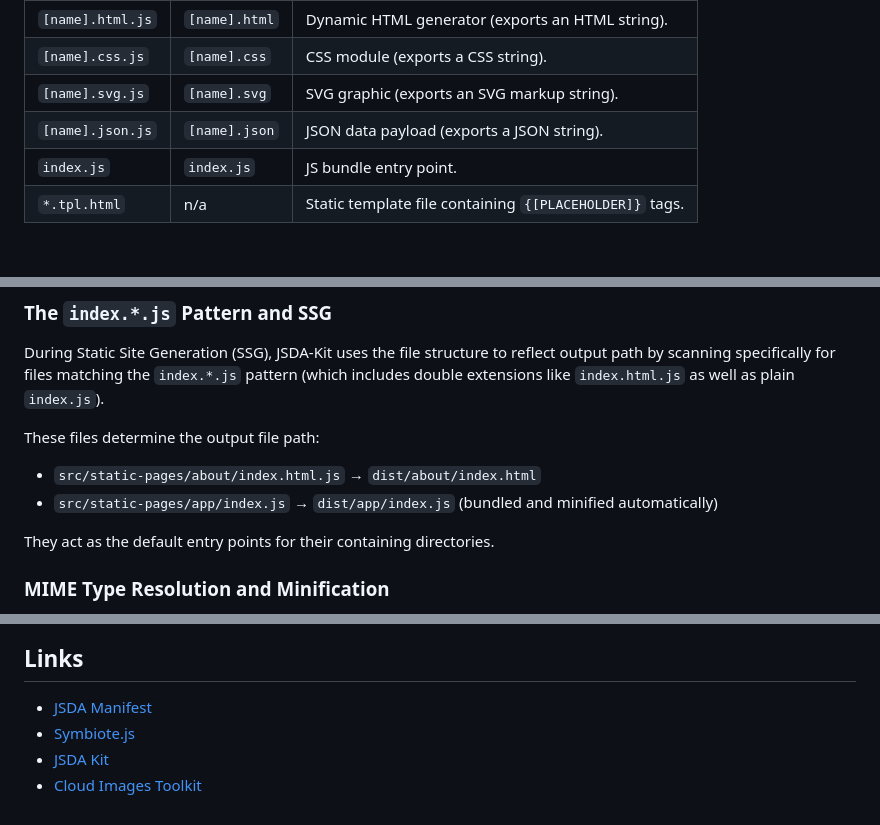
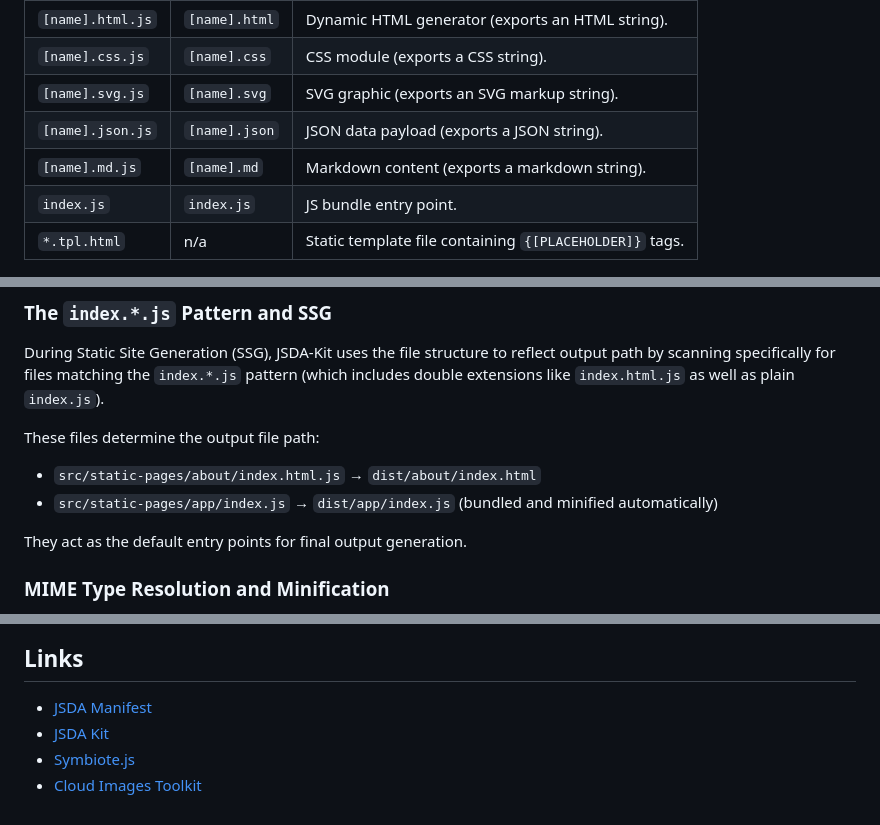
Before and after one commit to rnd-pro/jsda-template, a Markdown page: README.md, 3 parts joined by grey strips. Drawn GitHub-style; blank space fills up the shorter version.

```diff
--- a/README.md
+++ b/README.md
@@ -159,6 +159,7 @@ JSDA heavily embraces a **convention-over-configuration** approach. By leveragin
 | `[name].css.js` | `[name].css` | CSS module (exports a CSS string). |
 | `[name].svg.js` | `[name].svg` | SVG graphic (exports an SVG markup string). |
 | `[name].json.js` | `[name].json` | JSON data payload (exports a JSON string). |
+| `[name].md.js` | `[name].md` | Markdown content (exports a markdown string). |
 | `index.js`       | `index.js`    | JS bundle entry point. |
 | `*.tpl.html`     | n/a           | Static template file containing `{[PLACEHOLDER]}` tags. |
 
@@ -170,7 +171,7 @@ These files determine the output file path:
 - `src/static-pages/about/index.html.js` → `dist/about/index.html`
 - `src/static-pages/app/index.js` → `dist/app/index.js` (bundled and minified automatically)
 
-They act as the default entry points for their containing directories.
+They act as the default entry points for final output generation.
 
 ### MIME Type Resolution and Minification
 
@@ -199,6 +200,6 @@ MIT License © [rnd-pro.com](https://rnd-pro.com)
 ## Links
 
 - [JSDA Manifest](https://github.com/rnd-pro/jsda)
+- [JSDA Kit](https://github.com/rnd-pro/jsda-kit)
 - [Symbiote.js](https://github.com/symbiotejs/symbiote.js)
-- [JSDA Kit](https://github.com/rnd-pro/jsda-kit)
 - [Cloud Images Toolkit](https://github.com/rnd-pro/cloud-images-toolkit)
```
Also changed, not shown: other parts of README.md (+20 -20 lines).
